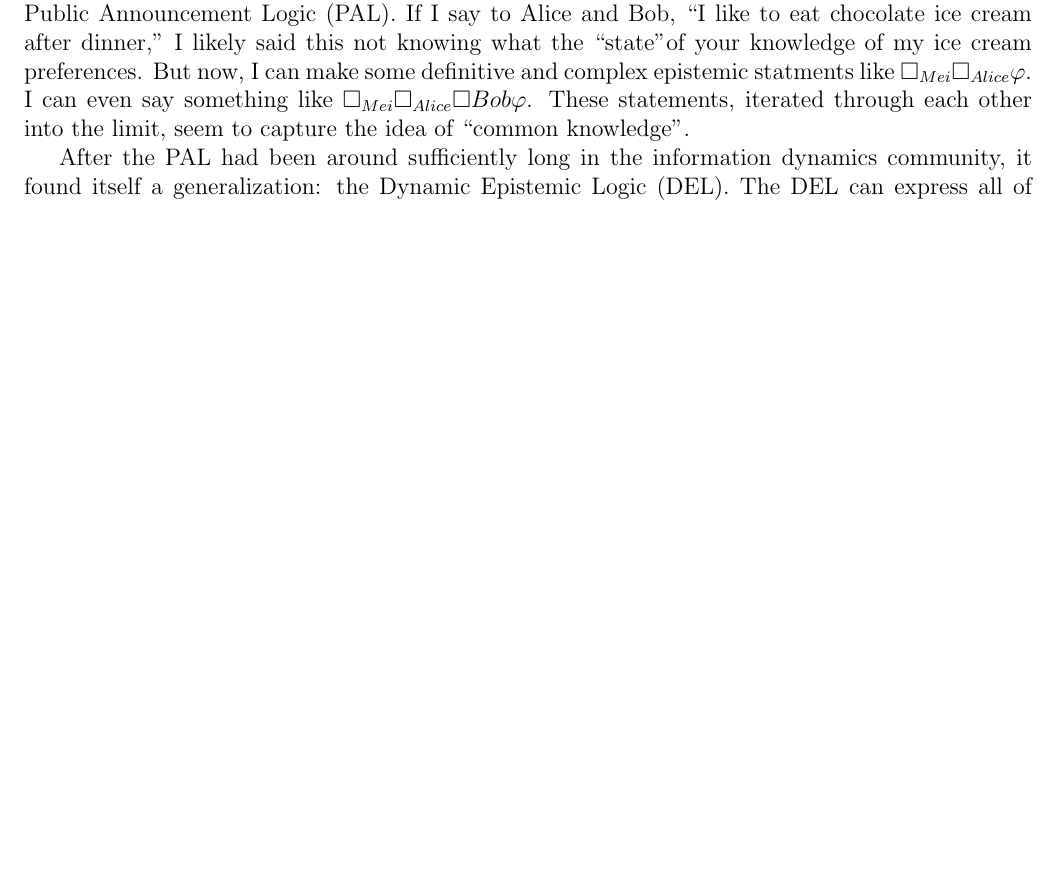
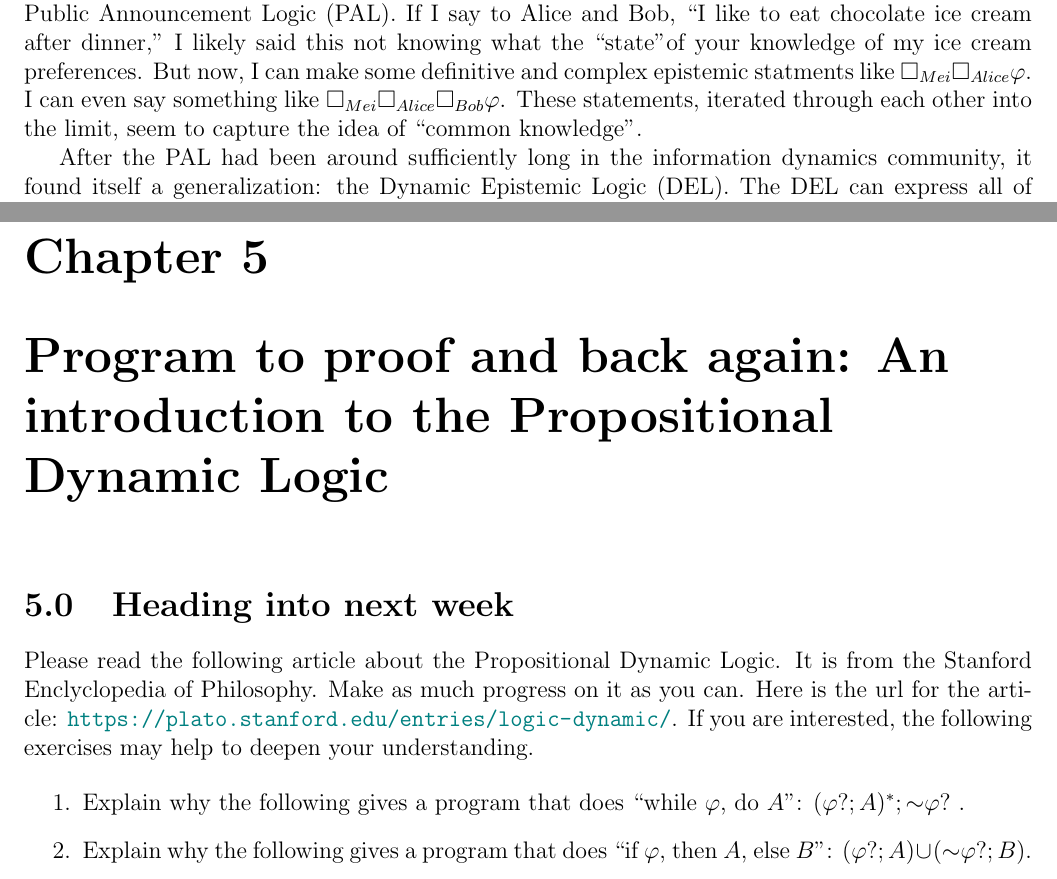
Before and after one commit to RossignolD/MagicalModality, a LaTeX thesis (weekByWeek.tex, which reads week4.tex, week5.tex): part of page 17 of 18 before the commit and two parts of pages 17 and 19 of 19 after it, the two joined at a grey line, cut so that both start at the same text, the shorter picture padded with empty space. Compiled offline with pdfLaTeX.

Commit message:
week 5 finished maybe

```diff
--- a/week4.tex
+++ b/week4.tex
@@ -52,7 +52,7 @@ dynamics. Similarly, the puzzle of ``Cheryl's birthday'' that was viral on the i
 logical systems used to model this type of logic is the Public Announcement Logic (PAL). If I say to Alice and Bob, ``I like to eat chocolate
 ice cream after dinner,'' I likely said this not knowing what the ``state''of your knowledge of my ice cream preferences. But now, I can make some
 definitive and complex epistemic statments like $\logicbox_{Mei} \logicbox_{Alice} \phi$. I can even say something like $\logicbox_{Mei} \logicbox_{Alice}
-\logicbox{Bob} \phi$. These statements, iterated through each other into the limit, seem to capture the idea of ``common knowledge''.
+\logicbox_{Bob} \phi$. These statements, iterated through each other into the limit, seem to capture the idea of ``common knowledge''.
 
 After the PAL had been around sufficiently long in the information dynamics community, it found itself a generalization: the Dynamic Epistemic
 Logic (DEL). The DEL can express all of the power of the PAL, but allows updates to the Kripke models over time as more knowledge and individuals
--- /dev/null
+++ b/week5.tex
@@ -0,0 +1,14 @@
+\chapter[Week of Propositional Dynamic Logic]{Program to proof and back again: An introduction to the Propositional Dynamic Logic}
+
+\setcounter{section}{-1}
+
+\section{Heading into next week}
+
+Please read the following article about the Propositional Dynamic Logic. It is from the Stanford Enclyclopedia of Philosophy.
+Make as much progress on it as you can. Here is the url for the article: \url{https://plato.stanford.edu/entries/logic-dynamic/}.
+If you are interested, the following exercises may help to deepen your understanding.
+
+\begin{enumerate}
+    \item Explain why the following gives a program that does ``while $\phi$, do $A$'':  $(\phi ? ; A)^* ; \logicnot \phi ?$ .
+    \item Explain why the following gives a program that does ``if $\phi$, then $A$, else $B$'': $(\phi ? ; A) \cup (\logicnot \phi ? ; B)$.
+\end{enumerate}
```
Also changed, not shown: weekByWeek.tex (+1 -0 lines), weekByWeek.pdf.
